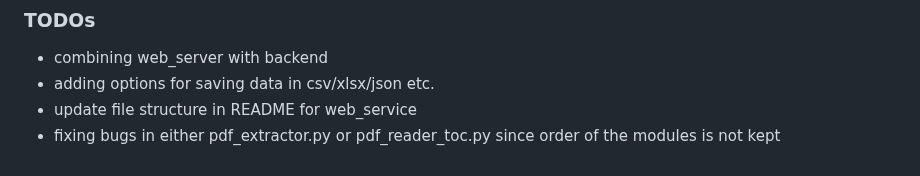
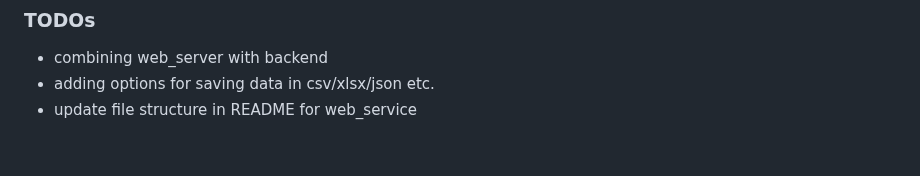
Before and after one commit to thisisjustausername/mhbai, a Markdown page: README.md, the part around the change. Drawn GitHub-style.

```diff
--- a/README.md
+++ b/README.md
@@ -108,4 +108,3 @@ The pdf reader was created in order to allow for more precise table recogniction
 - combining web_server with backend
 - adding options for saving data in csv/xlsx/json etc.
 - update file structure in README for web_service
-- fixing bugs in either pdf_extractor.py or pdf_reader_toc.py since order of the modules is not kept
```
